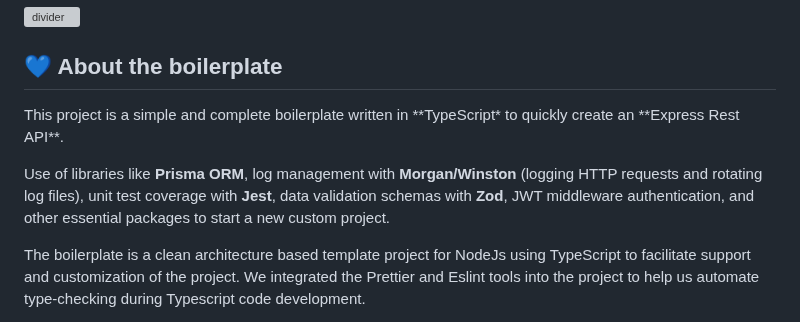
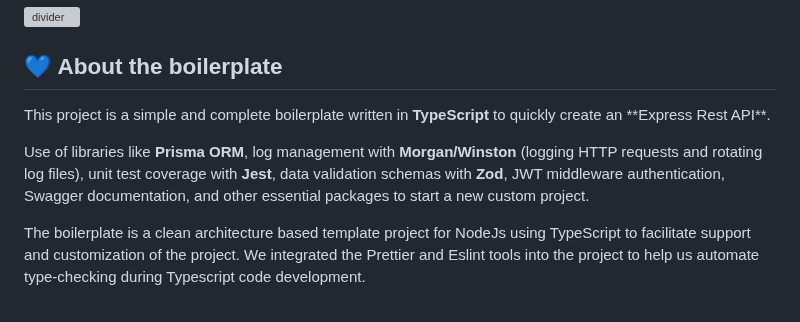
Before and after one commit to vincent-queimado/express-prisma-ts-boilerplate, a Markdown page: readme.md, the part around the change. Drawn GitHub-style; grey boxes are pictures that could not be loaded.

Commit message:
docs: change readme
change readme

```diff
--- a/readme.md
+++ b/readme.md
@@ -15,9 +15,9 @@
 
 ## :blue_heart: About the boilerplate
 
-This project is a simple and complete boilerplate written in **TypeScript\* to quickly create an **Express Rest API\*\*.<br />
+This project is a simple and complete boilerplate written in **TypeScript** to quickly create an \*\*Express Rest API\*\*.<br />
 
-Use of libraries like **Prisma ORM**, log management with **Morgan/Winston** (logging HTTP requests and rotating log files), unit test coverage with **Jest**, data validation schemas with **Zod**, JWT middleware authentication, and other essential packages to start a new custom project.<br />
+Use of libraries like **Prisma ORM**, log management with **Morgan/Winston** (logging HTTP requests and rotating log files), unit test coverage with **Jest**, data validation schemas with **Zod**, JWT middleware authentication, Swagger documentation, and other essential packages to start a new custom project.<br />
 
 The boilerplate is a clean architecture based template project for NodeJs using TypeScript to facilitate support and customization of the project. We integrated the Prettier and Eslint tools into the project to help us automate type-checking during Typescript code development.
 
```
